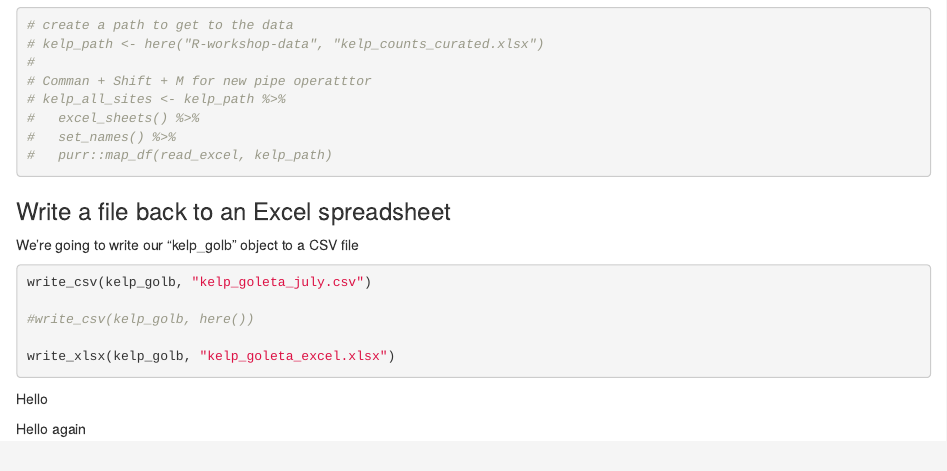
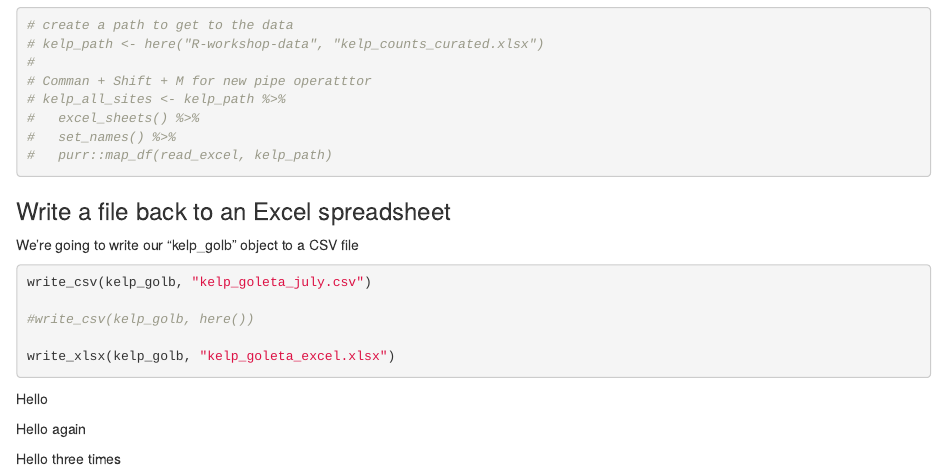
Before and after one commit to jenjohansen/r-workshop, an R Markdown document (Intro-to-readxl.Rmd): the page in a window 1100 px wide, from 1210 px down. Rendered offline with R 4.5, knitr and Pandoc, with nearby package versions; the code chunks are not run, so their results and figures are left out.

Commit message:
third time's a charm saying hello

```diff
--- a/Intro-to-readxl.Rmd
+++ b/Intro-to-readxl.Rmd
@@ -94,3 +94,5 @@ write_xlsx(kelp_golb, "kelp_goleta_excel.xlsx")
 Hello
 
 Hello again
+
+Hello three times
```
